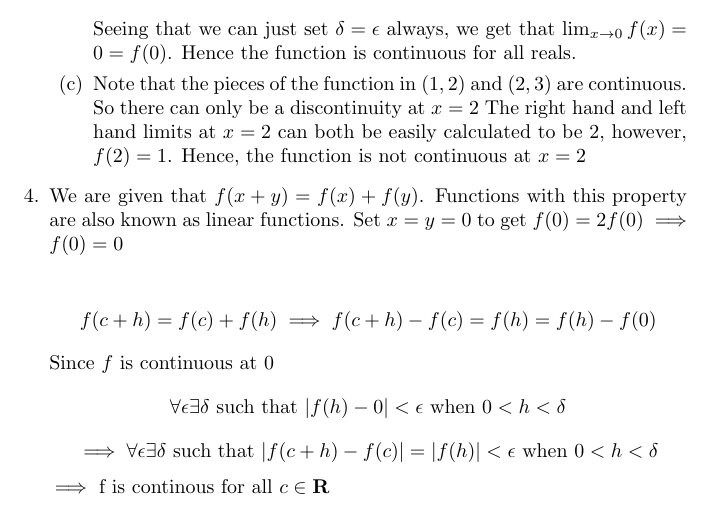
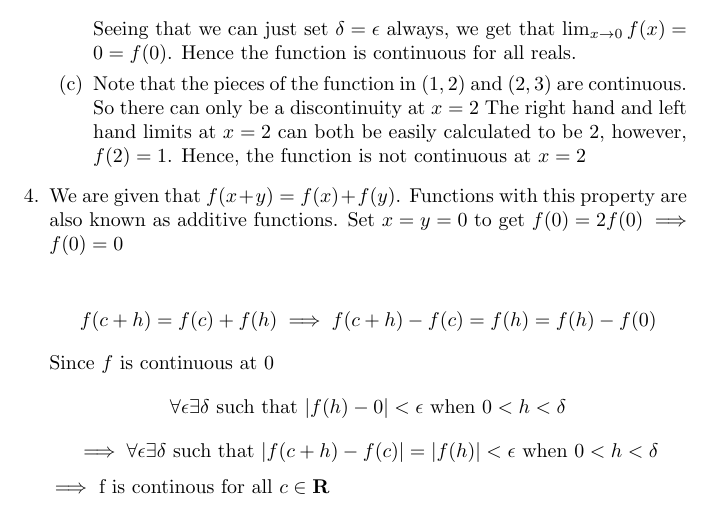
Before and after one commit to AshwinAbraham2021/MA1xx-Slides-and-Solutions, a LaTeX document (Tutorial2.tex): part of page 3 of 3, cut so that both start at the same text. Compiled offline with pdfLaTeX.

Commit message:
Fixed an error. The functions are additive, not necessarily linear

```diff
--- a/Tutorial2.tex
+++ b/Tutorial2.tex
@@ -103,7 +103,7 @@
                     \item Note that the pieces of the function in $(1,2)$ and $(2,3)$ are continuous. So there can only be a discontinuity at $x = 2$
                             The right hand and left hand limits at $x = 2$ can both be easily calculated to be $2$, however, $f(2) = 1$. Hence, the function is not continuous at $x=2$
         \end{enumerate}
-\item We are given that $f(x+y) = f(x) + f(y)$. Functions with this property are also known as linear functions.
+\item We are given that $f(x+y) = f(x) + f(y)$. Functions with this property are also known as additive functions.
         Set $x=y=0$ to get $f(0) = 2f(0) \implies f(0) = 0$
 
 $$f(c+h) = f(c) + f(h) \implies f(c+h)-f(c) = f(h) = f(h)-f(0)$$
```
Also changed, not shown: Tutorial2.pdf (added), Tutorial2.tex (1 more changed lines).
